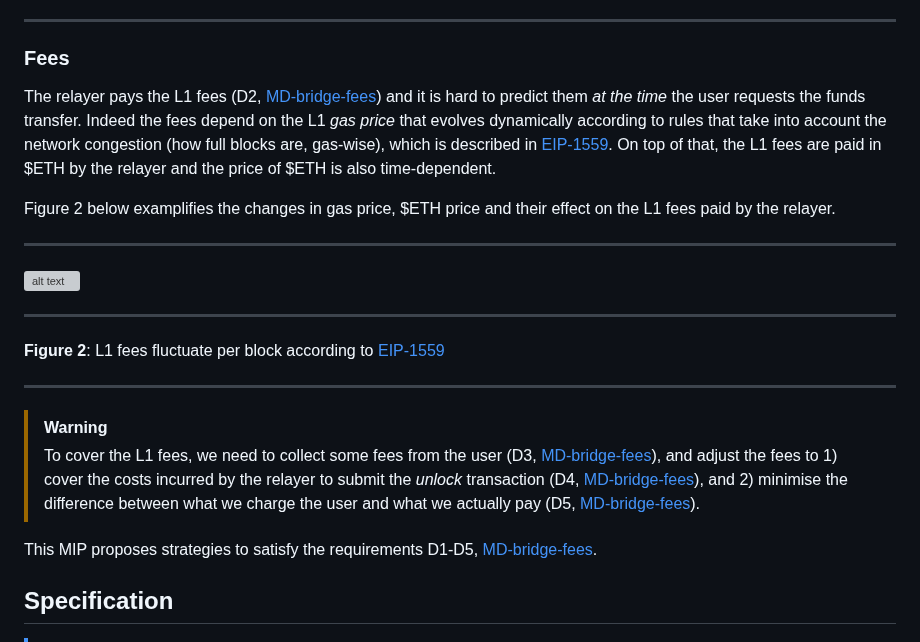
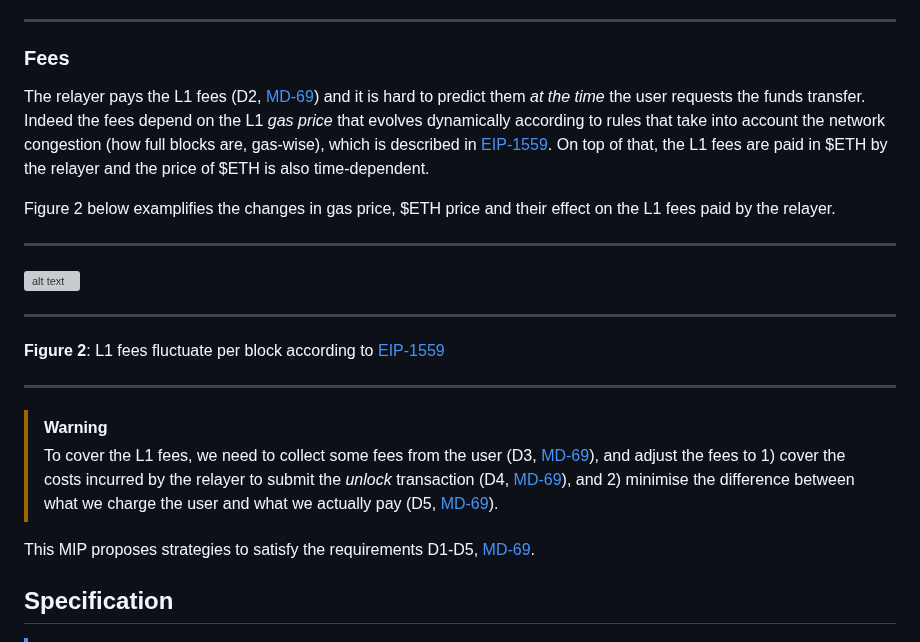
Before and after one commit to movementlabsxyz/MIP, a Markdown page: MIP/mip-69/README.md, the part around one of its changes. Rendered like a GitHub page; grey boxes are pictures that could not be loaded.

```diff
--- a/MIP/mip-69/README.md
+++ b/MIP/mip-69/README.md
@@ -43,7 +43,7 @@ Bridging \$L2MOVE to \$L1MOVE involves the 4 following steps (Figure 1):
 
 ### Fees
 
-The relayer pays the L1 fees (D2, [MD-bridge-fees](../../MD/md-bridge-fees/README.md)) and it is hard to predict them _at the time_ the user requests the funds transfer. Indeed the fees depend on the L1 _gas price_ that evolves dynamically according to rules that take into account the network congestion (how full blocks are, gas-wise), which is described in [EIP-1559](https://github.com/ethereum/EIPs/blob/master/EIPS/eip-1559.md). On top of that, the L1 fees are paid in \$ETH by the relayer and the price of \$ETH is also time-dependent.
+The relayer pays the L1 fees (D2, [MD-69](../../MD/md-69/README.md)) and it is hard to predict them _at the time_ the user requests the funds transfer. Indeed the fees depend on the L1 _gas price_ that evolves dynamically according to rules that take into account the network congestion (how full blocks are, gas-wise), which is described in [EIP-1559](https://github.com/ethereum/EIPs/blob/master/EIPS/eip-1559.md). On top of that, the L1 fees are paid in \$ETH by the relayer and the price of \$ETH is also time-dependent.
 
 Figure 2 below examplifies the changes in gas price, \$ETH price and their effect on the L1 fees paid by the relayer.
 
@@ -58,9 +58,9 @@ Figure 2 below examplifies the changes in gas price, \$ETH price and their effec
 ---
 
 > [!WARNING]
-> To cover the L1 fees, we need to collect some fees from the user (D3, [MD-bridge-fees](../../MD/md-bridge-fees/README.md)), and adjust the fees to 1) cover the costs incurred by the relayer to submit the _unlock_ transaction (D4, [MD-bridge-fees](../../MD/md-bridge-fees/README.md)), and 2) minimise the difference between what we charge the user and what we actually pay (D5, [MD-bridge-fees](../../MD/md-bridge-fees/README.md)).
+> To cover the L1 fees, we need to collect some fees from the user (D3, [MD-69](../../MD/md-69/README.md)), and adjust the fees to 1) cover the costs incurred by the relayer to submit the _unlock_ transaction (D4, [MD-69](../../MD/md-69/README.md)), and 2) minimise the difference between what we charge the user and what we actually pay (D5, [MD-69](../../MD/md-69/README.md)).
 
-This MIP proposes strategies to satisfy the requirements D1-D5, [MD-bridge-fees](../../MD/md-bridge-fees/README.md).
+This MIP proposes strategies to satisfy the requirements D1-D5, [MD-69](../../MD/md-69/README.md).
 
 ## Specification
 
```
Also changed, not shown: other parts of MIP/mip-69/README.md (+11 -48 lines).
